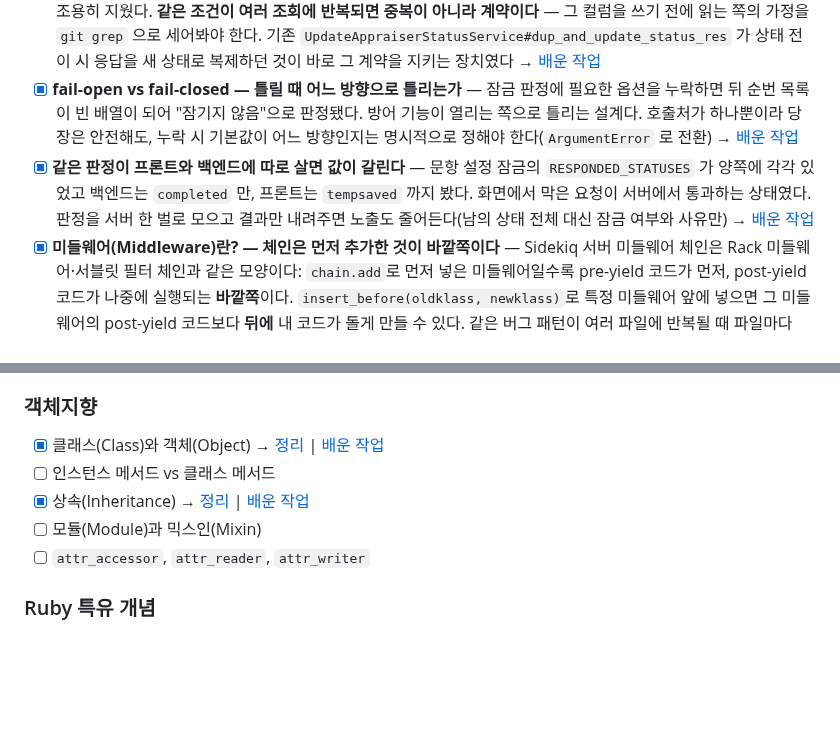
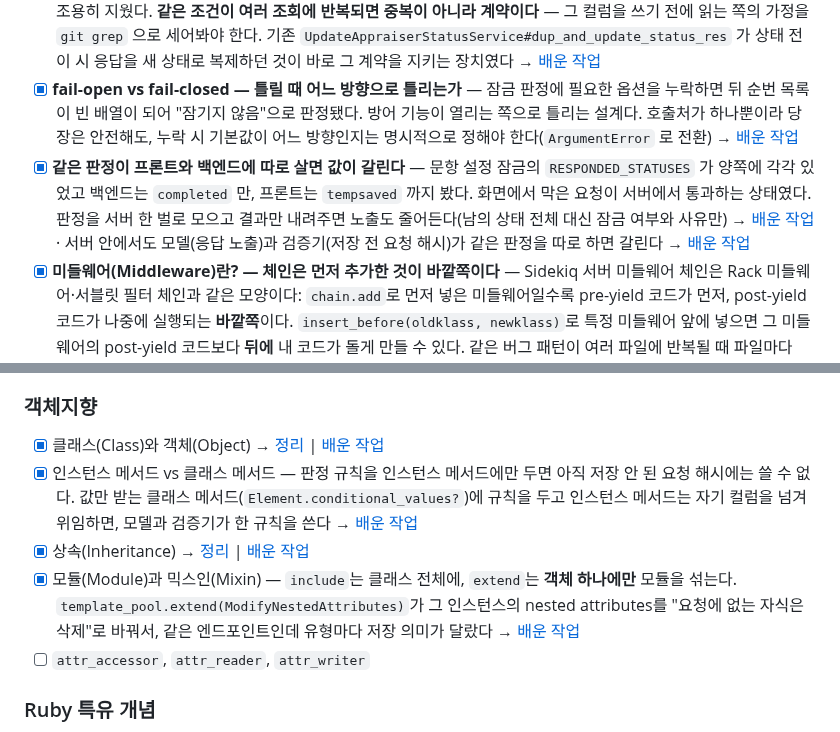
Before and after one commit to hyunwoosongHCG/backend-log, a Markdown page: ROADMAP.md, 2 parts joined by grey strips. Drawn GitHub-style; blank space fills up the shorter version.

Commit message:
work-log: ppback #5699 평가 조건부 문항 도입 (판정 규칙으로 하위 호환 흡수, 응답 화면 두 경로, check_score 차단)

```diff
--- a/ROADMAP.md
+++ b/ROADMAP.md
@@ -36,7 +36,7 @@
 - [x] 도메인(Domain)이란? 3레이어 Entity와의 차이 → [레슨](lessons/0006-domain-vs-entity.html) | [배운 작업](work-log/2026-06-25-add-use-required-template.md)
 - [x] **선언되지 않은 불변식은 조회 조건에 숨어 있다** ([레슨 61](lessons/0061-invariant-that-lives-only-in-queries.html)) — "응답 행의 status는 평가자의 status와 같다"가 모델·스키마·주석 어디에도 없고 `where(status: appraiser.status)` 라는 조회 조건 9곳에만 존재했다. 상태 컬럼만 바꾸자 남은 응답이 모든 조회에서 걸러져 화면에서 사라졌고, 화면에 없으니 제출 payload에도 빠져 `discard_all` 이 조용히 지웠다. **같은 조건이 여러 조회에 반복되면 중복이 아니라 계약이다** — 그 컬럼을 쓰기 전에 읽는 쪽의 가정을 `git grep` 으로 세어봐야 한다. 기존 `UpdateAppraiserStatusService#dup_and_update_status_res` 가 상태 전이 시 응답을 새 상태로 복제하던 것이 바로 그 계약을 지키는 장치였다 → [배운 작업](work-log/2026-09-11-ppback-pr-5606-job-template-response-reset.md)
 - [x] **fail-open vs fail-closed — 틀릴 때 어느 방향으로 틀리는가** — 잠금 판정에 필요한 옵션을 누락하면 뒤 순번 목록이 빈 배열이 되어 "잠기지 않음"으로 판정됐다. 방어 기능이 열리는 쪽으로 틀리는 설계다. 호출처가 하나뿐이라 당장은 안전해도, 누락 시 기본값이 어느 방향인지는 명시적으로 정해야 한다(`ArgumentError` 로 전환) → [배운 작업](work-log/2026-09-11-ppback-pr-5606-job-template-response-reset.md)
-- [x] **같은 판정이 프론트와 백엔드에 따로 살면 값이 갈린다** — 문항 설정 잠금의 `RESPONDED_STATUSES` 가 양쪽에 각각 있었고 백엔드는 `completed` 만, 프론트는 `tempsaved` 까지 봤다. 화면에서 막은 요청이 서버에서 통과하는 상태였다. 판정을 서버 한 벌로 모으고 결과만 내려주면 노출도 줄어든다(남의 상태 전체 대신 잠금 여부와 사유만) → [배운 작업](work-log/2026-09-11-ppback-pr-5606-job-template-response-reset.md)
+- [x] **같은 판정이 프론트와 백엔드에 따로 살면 값이 갈린다** — 문항 설정 잠금의 `RESPONDED_STATUSES` 가 양쪽에 각각 있었고 백엔드는 `completed` 만, 프론트는 `tempsaved` 까지 봤다. 화면에서 막은 요청이 서버에서 통과하는 상태였다. 판정을 서버 한 벌로 모으고 결과만 내려주면 노출도 줄어든다(남의 상태 전체 대신 잠금 여부와 사유만) → [배운 작업](work-log/2026-09-11-ppback-pr-5606-job-template-response-reset.md) · 서버 안에서도 모델(응답 노출)과 검증기(저장 전 요청 해시)가 같은 판정을 따로 하면 갈린다 → [배운 작업](work-log/2026-10-29-ppback-appraisal-conditional-element.md)
 - [x] **미들웨어(Middleware)란? — 체인은 먼저 추가한 것이 바깥쪽이다** — Sidekiq 서버 미들웨어 체인은 Rack 미들웨어·서블릿 필터 체인과 같은 모양이다: `chain.add`로 먼저 넣은 미들웨어일수록 pre-yield 코드가 먼저, post-yield 코드가 나중에 실행되는 **바깥쪽**이다. `insert_before(oldklass, newklass)`로 특정 미들웨어 앞에 넣으면 그 미들웨어의 post-yield 코드보다 **뒤에** 내 코드가 돌게 만들 수 있다. 같은 버그 패턴이 여러 파일에 반복될 때 파일마다 patch하는 대신 이 레이어에서 한 번에 계약(성공한 작업은 진행률도 100%)을 강제하면, 과거·미래의 모든 워커가 함께 방어된다 — 자바 Spring의 AOP/인터셉터로 옮겨도 같은 결정 축이다 → [배운 작업](work-log/2026-09-17-ppback-pr-5612-bulk-worker-progress-middleware-fix.md)
 - [ ] 모놀리식 vs 마이크로서비스
 - [x] **작업 단위와 경쟁 단위** ([레슨 57](lessons/0057-work-unit-vs-contention-unit.html)) — 작업을 쪼개는 축(원인)과 경합이 일어나는 축(대상)이 다르면 그 둘을 맞추는 조율 코드(잠금 목록 사전 계산·정렬 잠금·전제 가드·재시도·후보 부분집합 판정)가 생긴다. 조율 코드가 계속 늘어나면 정교화를 멈추고 **작업 단위를 경쟁 단위에 맞추는 것**을 검토해야 한다 — 잠글 대상이 잡 인자로 오면 알아낼 것이 없고, 알아낼 것이 없으면 낡을 수도 없다 → [배운 작업](work-log/2026-08-19-key-result-auto-reflect-decision-timeline.md)
@@ -101,9 +101,9 @@
 ### 객체지향
 
 - [x] 클래스(Class)와 객체(Object) → [정리](concepts/class-and-instance.md) | [배운 작업](work-log/2026-06-25-add-use-required-template.md)
-- [ ] 인스턴스 메서드 vs 클래스 메서드
+- [x] 인스턴스 메서드 vs 클래스 메서드 — 판정 규칙을 인스턴스 메서드에만 두면 아직 저장 안 된 요청 해시에는 쓸 수 없다. 값만 받는 클래스 메서드(`Element.conditional_values?`)에 규칙을 두고 인스턴스 메서드는 자기 컬럼을 넘겨 위임하면, 모델과 검증기가 한 규칙을 쓴다 → [배운 작업](work-log/2026-10-29-ppback-appraisal-conditional-element.md)
 - [x] 상속(Inheritance) → [정리](concepts/inheritance-and-override.md) | [배운 작업](work-log/2026-06-25-add-use-required-template.md)
-- [ ] 모듈(Module)과 믹스인(Mixin)
+- [x] 모듈(Module)과 믹스인(Mixin) — `include`는 클래스 전체에, `extend`는 **객체 하나에만** 모듈을 섞는다. `template_pool.extend(ModifyNestedAttributes)`가 그 인스턴스의 nested attributes를 "요청에 없는 자식은 삭제"로 바꿔서, 같은 엔드포인트인데 유형마다 저장 의미가 달랐다 → [배운 작업](work-log/2026-10-29-ppback-appraisal-conditional-element.md)
 - [ ] `attr_accessor`, `attr_reader`, `attr_writer`
 
 ### Ruby 특유 개념
```
Also changed, not shown: work-log/2026-10-29-ppback-appraisal-conditional-element.md (added, +74 -0 lines).
